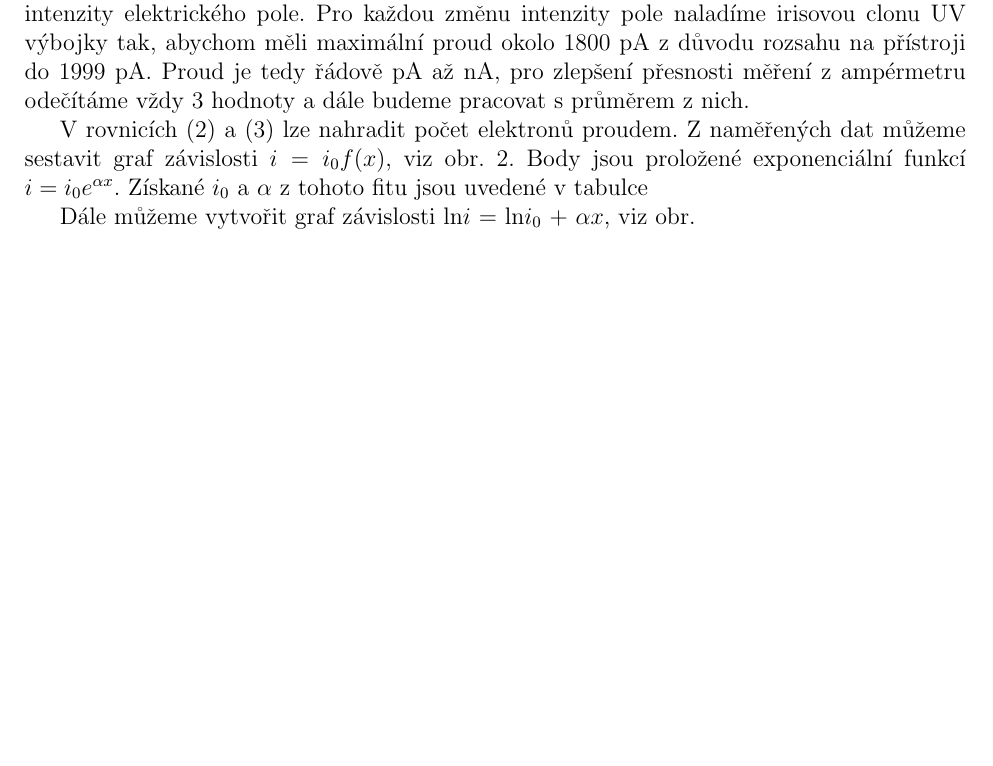
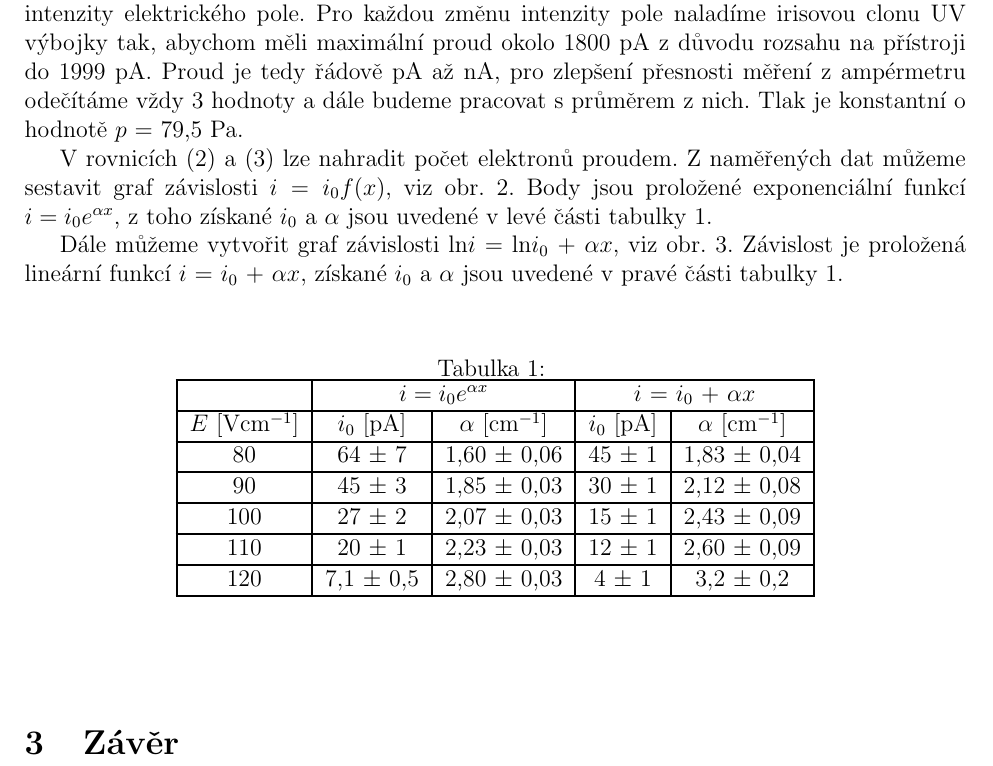
Before and after one commit to Raay473667/PraktikaPlazma, a LaTeX document (01_Townsend/Townsend.tex): part of page 2 of 3 before the commit and part of page 2 of 4 after it, cut so that both start at the same text, the shorter picture padded with empty space. Compiled offline with pdfLaTeX.

Commit message:
01: Progress in experimental part

```diff
--- a/01_Townsend/Townsend.tex
+++ b/01_Townsend/Townsend.tex
@@ -99,13 +99,31 @@ kde $U_i$ je ionizační potenciál plynu v aparatuře. Hodnotu konstant A a B l
 
 Aparatura použitá v tomto praktiku schematicky znázorněná na obr. \ref{aparatura}. Její hlavní komponenty jsou zdroj napětí, rotační olejová vývěva, výbojka, jehlový ventil, Piraniho manometr, ampérmetr a voltmetr. Je založená na principu fotoelektrického jevu, pomocí rtuťové výbojky osvětlujeme hliníkovou rovinnou katodu UV zářením a produkujeme tak fotoelektrony. Ty jsou urychlovány homogenním elektrickým polem na mřížkovou anodu. Katodu můžeme posouvat a tím měnit dráhu, po níž dochází k ionizaci neutrálů. Do výbojky, kterou čerpáme vakuovou vývěvou, je vpuštěný argon. Tlak se nastavuje jehlovým ventilem a měří Piraniho manometrem. Jedná se o nepřímý manometr, pro argon je tedy tlak potřeba vynásobit faktorem 1,59.
 
-Při měření musíme dbát na to, aby ve výbojce nevznikl samostatný výboj, tedy měříme pro hodnoty intenzity elektrického pole 80-120~V/cm. To v praxi udržujeme nastavením napětí na zdroji a přizpůsobením vzájemné vzdálenost katody a UV výbojky. Výstupem z měření je poloha katody $x$, hodnota napětí $U$ a proud $i$ pro několik hodnot konstantní intenzity elektrického pole. Pro každou změnu intenzity pole naladíme irisovou clonu UV výbojky tak, abychom měli maximální proud okolo 1800 pA z důvodu rozsahu na přístroji do 1999 pA. Proud je tedy řádově pA až nA, pro zlepšení přesnosti měření z ampérmetru odečítáme vždy 3 hodnoty a dále budeme pracovat s průměrem z nich.
+Při měření musíme dbát na to, aby ve výbojce nevznikl samostatný výboj, tedy měříme pro hodnoty intenzity elektrického pole 80-120~V/cm. To v praxi udržujeme nastavením napětí na zdroji a přizpůsobením vzájemné vzdálenost katody a UV výbojky. Výstupem z měření je poloha katody $x$, hodnota napětí $U$ a proud $i$ pro několik hodnot konstantní intenzity elektrického pole. Pro každou změnu intenzity pole naladíme irisovou clonu UV výbojky tak, abychom měli maximální proud okolo 1800 pA z důvodu rozsahu na přístroji do 1999 pA. Proud je tedy řádově pA až nA, pro zlepšení přesnosti měření z ampérmetru odečítáme vždy 3 hodnoty a dále budeme pracovat s průměrem z nich. Tlak je konstantní o hodnotě $p$ = 79,5 Pa.
 
-V rovnicích (\ref{2}) a (\ref{3}) lze nahradit počet elektronů proudem. Z naměřených dat můžeme sestavit graf závislosti $i = i_0 f(x)$, viz obr. \ref{ifx}. Body jsou proložené exponenciální funkcí $i = i_0 e^{\alpha x}$. Získané $i_0$ a $\alpha$ z tohoto fitu jsou uvedené v tabulce %\ref{}.
+V rovnicích (\ref{2}) a (\ref{3}) lze nahradit počet elektronů proudem. Z naměřených dat můžeme sestavit graf závislosti $i = i_0 f(x)$, viz obr. \ref{ifx}. Body jsou proložené exponenciální funkcí $i = i_0 e^{\alpha x}$, z toho získané $i_0$ a $\alpha$ jsou uvedené v levé části tabulky \ref{tab1}.
 
-Dále můžeme vytvořit graf závislosti ln$i$ = ln$i_0$ + $\alpha x$, viz obr.
+Dále můžeme vytvořit graf závislosti ln$i$ = ln$i_0$ + $\alpha x$, viz obr. \ref{lni}. Závislost je proložená lineární funkcí $i$ = $i_0$ + $\alpha x$, získané $i_0$ a $\alpha$ jsou uvedené v pravé části tabulky \ref{tab1}.
 
+\begin{center}
+	\begin{table}[h]
+		\centering
+		\caption{}
+		\label{tab1}
+		\begin{tabular}{|c|c|c|c|c|} \hline
+			\multicolumn{1}{|c|}{}  & \multicolumn{2}{c|}{$i = i_0 e^{\alpha x}$}& \multicolumn{2}{c|}{$i$ = $i_0$ + $\alpha x$}  \\ \hline
+			$E$ [Vcm$^{-1}$] & $i_0$ [pA] & $\alpha$ [cm$^{-1}$] & $i_0$ [pA] & $\alpha$ [cm$^{-1}$] \\ \hline
+			80 & 64 $\pm$ 7 & 1,60 $\pm$ 0,06 & 45 $\pm$ 1 & 1,83 $\pm$ 0,04\\ \hline
+			90 & 45 $\pm$ 3 & 1,85 $\pm$ 0,03& 30 $\pm$ 1 & 2,12 $\pm$ 0,08\\ \hline
+			100 & 27 $\pm$ 2 & 2,07 $\pm$ 0,03 & 15 $\pm$ 1 & 2,43 $\pm$ 0,09\\ \hline
+			110 & 20 $\pm$ 1 & 2,23 $\pm$ 0,03 & 12 $\pm$ 1 & 2,60 $\pm$ 0,09 \\ \hline
+			120 & 7,1 $\pm$ 0,5 & 2,80 $\pm$ 0,03 & 4 $\pm$ 1 & 3,2 $\pm$ 0,2 \\ \hline
 
+		\end{tabular}
+	\end{table}
+\end{center}
+
+%v obou případech roste alpha a klesá i0 komentář
 
 \begin{figure}[h]
 	\centering
```
Also changed, not shown: 01_Townsend/Townsend.pdf, 5 other files.
